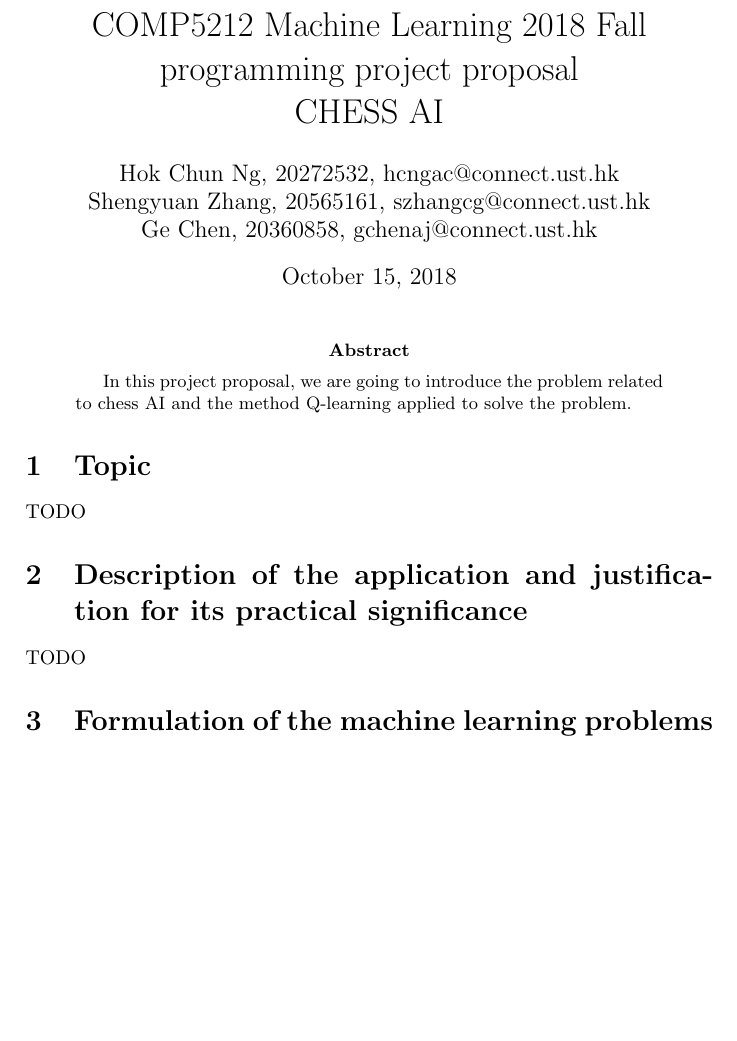
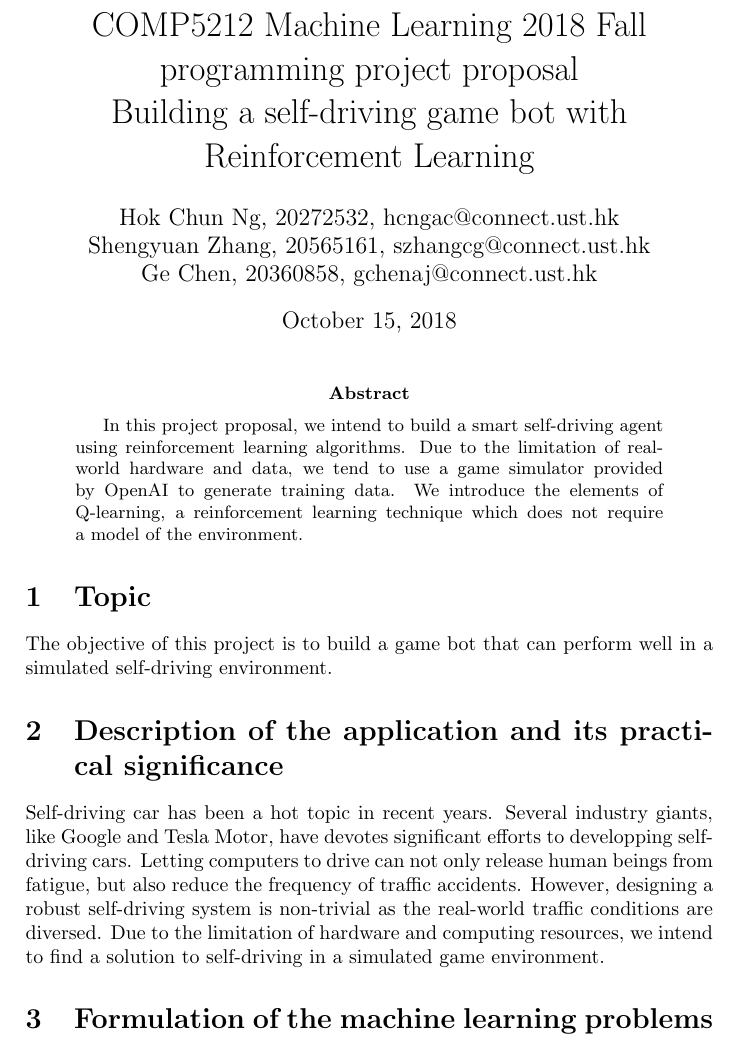
Before and after one commit to princhenee/comp5212_2018_pp, a LaTeX paper (proposal/src/proposal.tex): part of page 1 of 2, cut so that both start at the same text, the shorter picture padded with empty space. Compiled offline with pdfLaTeX.

Commit message:
update motivation

```diff
--- a/proposal/src/proposal.tex
+++ b/proposal/src/proposal.tex
@@ -5,7 +5,8 @@
 \usepackage{amsmath}
 \usepackage{graphicx}
 
-\title{COMP5212 Machine Learning 2018 Fall programming project proposal \\ CHESS AI}
+\title{COMP5212 Machine Learning 2018 Fall programming project proposal \\
+       Building a self-driving game bot with Reinforcement Learning}
 
 \author{Hok Chun Ng, 20272532, hcngac@connect.ust.hk \\
         Shengyuan Zhang, 20565161, szhangcg@connect.ust.hk \\
@@ -17,19 +18,29 @@
 \maketitle
 
 \begin{abstract}
-In this project proposal, we are going to introduce the
-problem related to chess AI and the method Q-learning applied
-to solve the problem.
+In this project proposal, we intend to build a smart self-driving agent using
+reinforcement learning algorithms. Due to the limitation of real-world hardware
+and data, we tend to use a game simulator provided by OpenAI to generate training
+data. We introduce the elements of Q-learning, a reinforcement learning technique
+which does not require a model of the environment.
 \end{abstract}
 
 \section{Topic}
 
-TODO
+The objective of this project is to build a game bot that can perform well in a
+simulated self-driving environment.
 
+\section{Description of the application and its practical significance}
 
-\section{Description of the application and justification for its practical significance}
+Self-driving car has been a hot topic in recent years. Several industry giants,
+like Google and Tesla Motor, have devotes significant efforts to developping
+self-driving cars. Letting computers to drive
+can not only release human beings from fatigue, but also reduce the frequency of
+traffic accidents. However, designing a robust self-driving system is non-trivial
+as the real-world traffic conditions are diversed. Due to the limitation of
+hardware and computing resources, we intend to find a solution to self-driving in
+a simulated game environment.
 
-TODO
 
 \section{Formulation of the machine learning problems involved in the application}
 
```
Also changed, not shown: proposal/src/proposal.pdf.
